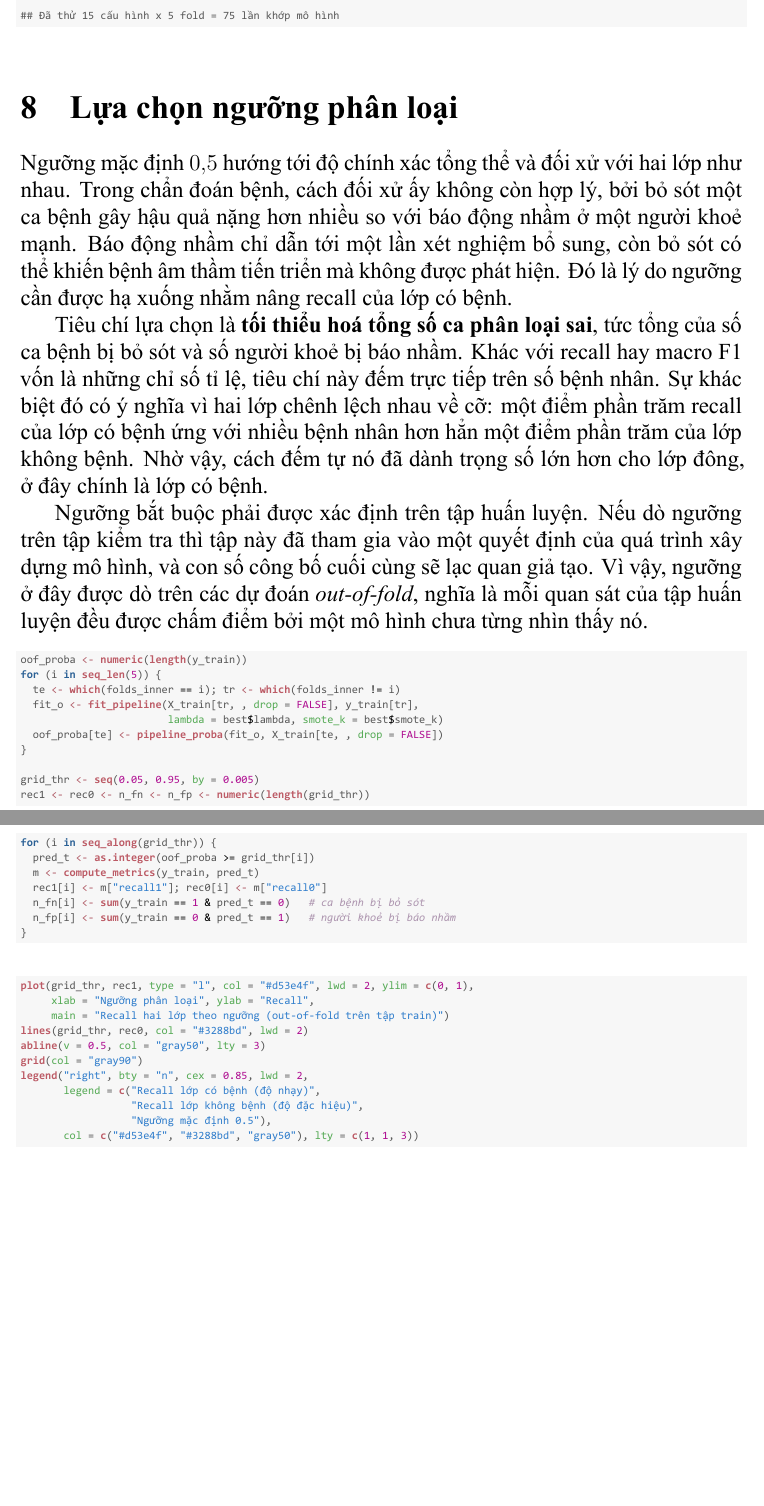
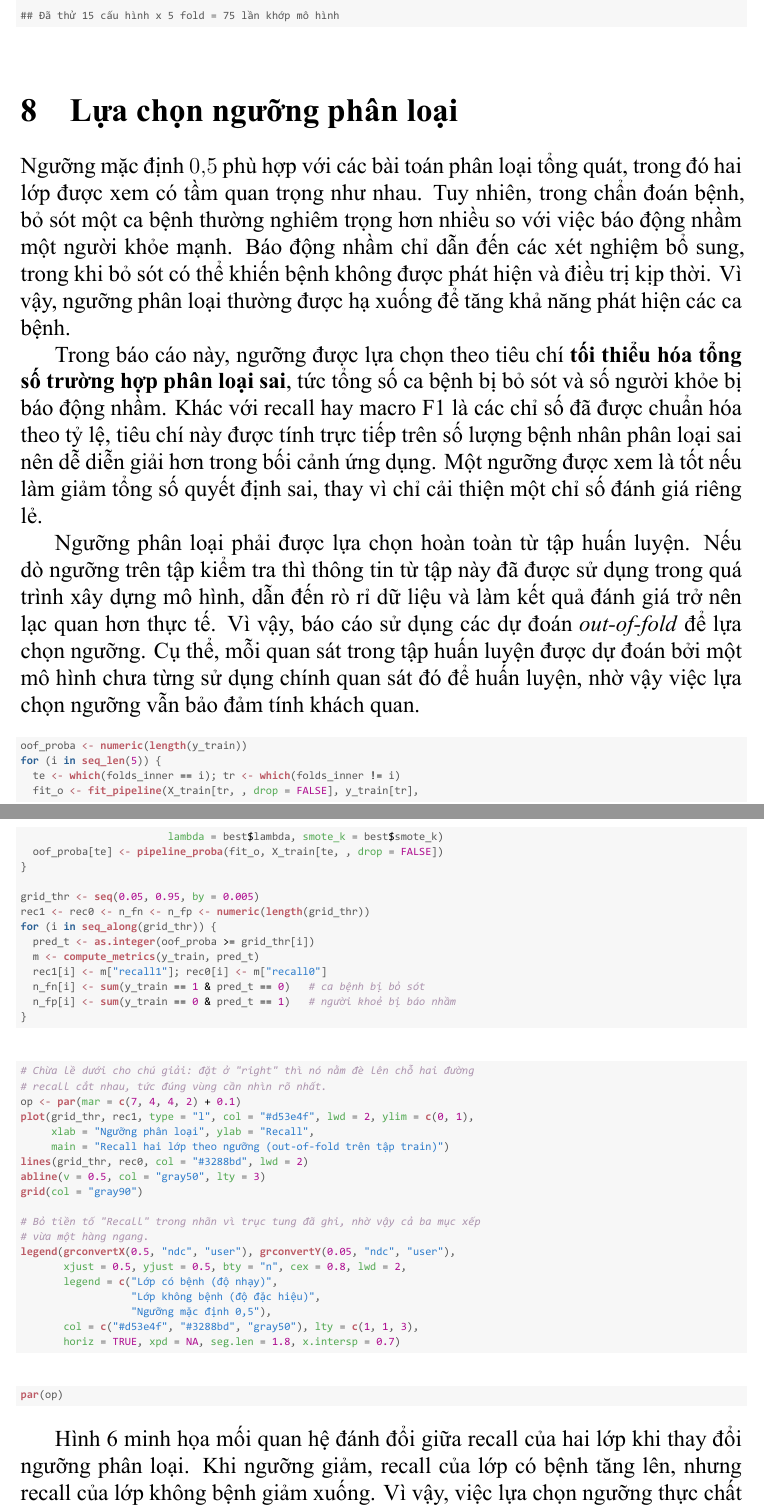
Before and after one commit to thiennguyen37-qn/Bootstrap-and-KFold-validation-with-R, a LaTeX document (tieu_luan.tex): two parts of pages 29 and 30 of 36 before the commit and two parts of pages 29 and 30 of 37 after it, joined at a grey line, cut so that both start at the same text, the shorter picture padded with empty space. The pictures show the PDF file tieu_luan.pdf that the author committed with the source.

Commit message:
Move the threshold plot legend out of the curves
Placing it at "right" put the box over the point where the two recall
curves cross, which is the part of the chart the section is about. Give
the plot a wider bottom margin and anchor the legend below the axis in
device coordinates instead, dropping the redundant "Recall" prefix from
the labels so all three entries fit on one row. cex goes to 0.8 because
0.85 runs the row into the left edge, and fig.height to 4.8 to give back
the height the new margin takes.

Name the training set explicitly in the threshold lookup discussion.
The paragraph cited 51/72/123 and "134 người khỏe" with no anchor, which
reads as if it were the 116-record test set rather than out-of-fold
predictions over the 467 training records.

Also carries the section's hand-edited prose and the rebuilt outputs.

Co-Authored-By: Claude Opus 5 <noreply@anthropic.com>

```diff
--- a/tieu_luan.tex
+++ b/tieu_luan.tex
@@ -1520,27 +1520,29 @@ phần sau kém linh hoạt hơn.
 \section{Lựa chọn ngưỡng phân loại}
 \label{sec:threshold}
 
-Ngưỡng mặc định $0{,}5$ hướng tới độ chính xác tổng thể và đối xử với hai
-lớp như nhau. Trong chẩn đoán bệnh, cách đối xử ấy không còn hợp lý, bởi bỏ
-sót một ca bệnh gây hậu quả nặng hơn nhiều so với báo động nhầm ở một người
-khoẻ mạnh. Báo động nhầm chỉ dẫn tới một lần xét nghiệm bổ sung, còn bỏ sót
-có thể khiến bệnh âm thầm tiến triển mà không được phát hiện. Đó là lý do
-ngưỡng cần được hạ xuống nhằm nâng recall của lớp có bệnh.
-
-Tiêu chí lựa chọn là \textbf{tối thiểu hoá tổng số ca phân loại sai}, tức
-tổng của số ca bệnh bị bỏ sót và số người khoẻ bị báo nhầm. Khác với recall
-hay macro F1 vốn là những chỉ số tỉ lệ, tiêu chí này đếm trực tiếp trên số
-bệnh nhân. Sự khác biệt đó có ý nghĩa vì hai lớp chênh lệch nhau về cỡ: một
-điểm phần trăm recall của lớp có bệnh ứng với nhiều bệnh nhân hơn hẳn một
-điểm phần trăm của lớp không bệnh. Nhờ vậy, cách đếm tự nó đã dành trọng số
-lớn hơn cho lớp đông, ở đây chính là lớp có bệnh.
-
-Ngưỡng bắt buộc phải được xác định trên tập huấn luyện. Nếu dò ngưỡng trên
-tập kiểm tra thì tập này đã tham gia vào một quyết định của quá trình xây
-dựng mô hình, và con số công bố cuối cùng sẽ lạc quan giả tạo. Vì vậy,
-ngưỡng ở đây được dò trên các dự đoán \emph{out-of-fold}, nghĩa là mỗi quan
-sát của tập huấn luyện đều được chấm điểm bởi một mô hình chưa từng nhìn
-thấy nó.
+Ngưỡng mặc định $0{,}5$ phù hợp với các bài toán phân loại tổng quát, trong
+đó hai lớp được xem có tầm quan trọng như nhau. Tuy nhiên, trong chẩn đoán
+bệnh, bỏ sót một ca bệnh thường nghiêm trọng hơn nhiều so với việc báo động
+nhầm một người khỏe mạnh. Báo động nhầm chỉ dẫn đến các xét nghiệm bổ sung,
+trong khi bỏ sót có thể khiến bệnh không được phát hiện và điều trị kịp thời.
+Vì vậy, ngưỡng phân loại thường được hạ xuống để tăng khả năng phát hiện các
+ca bệnh.
+
+Trong báo cáo này, ngưỡng được lựa chọn theo tiêu chí \textbf{tối thiểu hóa
+tổng số trường hợp phân loại sai}, tức tổng số ca bệnh bị bỏ sót và số người
+khỏe bị báo động nhầm. Khác với recall hay macro F1 là các chỉ số đã được
+chuẩn hóa theo tỷ lệ, tiêu chí này được tính trực tiếp trên số lượng bệnh
+nhân phân loại sai nên dễ diễn giải hơn trong bối cảnh ứng dụng. Một ngưỡng
+được xem là tốt nếu làm giảm tổng số quyết định sai, thay vì chỉ cải thiện
+một chỉ số đánh giá riêng lẻ.
+
+Ngưỡng phân loại phải được lựa chọn hoàn toàn từ tập huấn luyện. Nếu dò
+ngưỡng trên tập kiểm tra thì thông tin từ tập này đã được sử dụng trong quá
+trình xây dựng mô hình, dẫn đến rò rỉ dữ liệu và làm kết quả đánh giá trở nên
+lạc quan hơn thực tế. Vì vậy, báo cáo sử dụng các dự đoán \emph{out-of-fold}
+để lựa chọn ngưỡng. Cụ thể, mỗi quan sát trong tập huấn luyện được dự đoán
+bởi một mô hình chưa từng sử dụng chính quan sát đó để huấn luyện, nhờ vậy
+việc lựa chọn ngưỡng vẫn bảo đảm tính khách quan.
 
 \begin{knitrout}\scriptsize
 \definecolor{shadecolor}{rgb}{0.969, 0.969, 0.969}\color{fgcolor}\begin{kframe}
@@ -1569,17 +1571,25 @@ thấy nó.
 \begin{knitrout}\scriptsize
 \definecolor{shadecolor}{rgb}{0.969, 0.969, 0.969}\color{fgcolor}\begin{kframe}
 \begin{alltt}
+\hlcom{# Chừa lề dưới cho chú giải: đặt ở "right" thì nó nằm đè lên chỗ hai đường}
+\hlcom{# recall cắt nhau, tức đúng vùng cần nhìn rõ nhất.}
+\hldef{op} \hlkwb{<-} \hlkwd{par}\hldef{(}\hlkwc{mar} \hldef{=} \hlkwd{c}\hldef{(}\hlnum{7}\hldef{,} \hlnum{4}\hldef{,} \hlnum{4}\hldef{,} \hlnum{2}\hldef{)} \hlopt{+} \hlnum{0.1}\hldef{)}
 \hlkwd{plot}\hldef{(grid_thr, rec1,} \hlkwc{type} \hldef{=} \hlsng{"l"}\hldef{,} \hlkwc{col} \hldef{=} \hlsng{"#d53e4f"}\hldef{,} \hlkwc{lwd} \hldef{=} \hlnum{2}\hldef{,} \hlkwc{ylim} \hldef{=} \hlkwd{c}\hldef{(}\hlnum{0}\hldef{,} \hlnum{1}\hldef{),}
      \hlkwc{xlab} \hldef{=} \hlsng{"Ngưỡng phân loại"}\hldef{,} \hlkwc{ylab} \hldef{=} \hlsng{"Recall"}\hldef{,}
      \hlkwc{main} \hldef{=} \hlsng{"Recall hai lớp theo ngưỡng (out-of-fold trên tập train)"}\hldef{)}
 \hlkwd{lines}\hldef{(grid_thr, rec0,} \hlkwc{col} \hldef{=} \hlsng{"#3288bd"}\hldef{,} \hlkwc{lwd} \hldef{=} \hlnum{2}\hldef{)}
 \hlkwd{abline}\hldef{(}\hlkwc{v} \hldef{=} \hlnum{0.5}\hldef{,} \hlkwc{col} \hldef{=} \hlsng{"gray50"}\hldef{,} \hlkwc{lty} \hldef{=} \hlnum{3}\hldef{)}
 \hlkwd{grid}\hldef{(}\hlkwc{col} \hldef{=} \hlsng{"gray90"}\hldef{)}
-\hlkwd{legend}\hldef{(}\hlsng{"right"}\hldef{,} \hlkwc{bty} \hldef{=} \hlsng{"n"}\hldef{,} \hlkwc{cex} \hldef{=} \hlnum{0.85}\hldef{,} \hlkwc{lwd} \hldef{=} \hlnum{2}\hldef{,}
-       \hlkwc{legend} \hldef{=} \hlkwd{c}\hldef{(}\hlsng{"Recall lớp có bệnh (độ nhạy)"}\hldef{,}
-                  \hlsng{"Recall lớp không bệnh (độ đặc hiệu)"}\hldef{,}
-                  \hlsng{"Ngưỡng mặc định 0.5"}\hldef{),}
-       \hlkwc{col} \hldef{=} \hlkwd{c}\hldef{(}\hlsng{"#d53e4f"}\hldef{,} \hlsng{"#3288bd"}\hldef{,} \hlsng{"gray50"}\hldef{),} \hlkwc{lty} \hldef{=} \hlkwd{c}\hldef{(}\hlnum{1}\hldef{,} \hlnum{1}\hldef{,} \hlnum{3}\hldef{))}
+
+\hlcom{# Bỏ tiền tố "Recall" trong nhãn vì trục tung đã ghi, nhờ vậy cả ba mục xếp}
+\hlcom{# vừa một hàng ngang.}
+\hlkwd{legend}\hldef{(}\hlkwd{grconvertX}\hldef{(}\hlnum{0.5}\hldef{,} \hlsng{"ndc"}\hldef{,} \hlsng{"user"}\hldef{),} \hlkwd{grconvertY}\hldef{(}\hlnum{0.05}\hldef{,} \hlsng{"ndc"}\hldef{,} \hlsng{"user"}\hldef{),}
+       \hlkwc{xjust} \hldef{=} \hlnum{0.5}\hldef{,} \hlkwc{yjust} \hldef{=} \hlnum{0.5}\hldef{,} \hlkwc{bty} \hldef{=} \hlsng{"n"}\hldef{,} \hlkwc{cex} \hldef{=} \hlnum{0.8}\hldef{,} \hlkwc{lwd} \hldef{=} \hlnum{2}\hldef{,}
+       \hlkwc{legend} \hldef{=} \hlkwd{c}\hldef{(}\hlsng{"Lớp có bệnh (độ nhạy)"}\hldef{,}
+                  \hlsng{"Lớp không bệnh (độ đặc hiệu)"}\hldef{,}
+                  \hlsng{"Ngưỡng mặc định 0,5"}\hldef{),}
+       \hlkwc{col} \hldef{=} \hlkwd{c}\hldef{(}\hlsng{"#d53e4f"}\hldef{,} \hlsng{"#3288bd"}\hldef{,} \hlsng{"gray50"}\hldef{),} \hlkwc{lty} \hldef{=} \hlkwd{c}\hldef{(}\hlnum{1}\hldef{,} \hlnum{1}\hldef{,} \hlnum{3}\hldef{),}
+       \hlkwc{horiz} \hldef{=} \hlnum{TRUE}\hldef{,} \hlkwc{xpd} \hldef{=} \hlnum{NA}\hldef{,} \hlkwc{seg.len} \hldef{=} \hlnum{1.8}\hldef{,} \hlkwc{x.intersp} \hldef{=} \hlnum{0.7}\hldef{)}
 \end{alltt}
 \end{kframe}\begin{figure}[ht]
 
@@ -1590,4 +1600,14 @@ thấy nó.
 \caption[Đánh đổi giữa độ nhạy và độ đặc hiệu khi thay đổi ngưỡng phân loại]{Đánh đổi giữa độ nhạy và độ đặc hiệu khi thay đổi ngưỡng phân loại}\label{fig:threshold-plot}
 \end{figure}
 
-\end{knitrout}
+\begin{kframe}\begin{alltt}
+\hlkwd{par}\hldef{(op)}
+\end{alltt}
+\end{kframe}
+\end{knitrout}
+
+Hình~\ref{fig:threshold-plot} minh họa mối quan hệ đánh đổi giữa recall của
+hai lớp khi thay đổi ngưỡng phân loại. Khi ngưỡng giảm, recall của lớp có
+bệnh tăng lên, nhưng recall của lớp không bệnh giảm xuống. Vì vậy, việc lựa
+chọn ngưỡng thực chất là cân bằng giữa hai loại sai sót. Bảng dưới đây trình
+bày kết quả tương ứng tại các ngưỡng khác nhau.
@@ -1653 +1662,0 @@ quan giữa hai loại lỗi: số ca bệnh bị bỏ sót giờ đã ít hơn
-báo nhầm.
@@ -1660 +1662,0 @@ nguyên $0{,}500$ thì độ đặc hiệu đạt $0{,}769$, song cái giá ph
-ca bệnh không được phát hiện.
@@ -1660,0 +1667,3 @@ ca bệnh không được phát hiện.
+đã là 129. Như vậy, ngưỡng $0{,}330$ không chỉ làm giảm tổng số trường hợp
+phân loại sai mà còn giảm đáng kể số ca bệnh bị bỏ sót, đổi lại số người khỏe
+bị báo động nhầm tăng lên.
```
Also changed, not shown: figure/tl-boot-hist-1.pdf, figure/tl-boxplot-log-1.pdf, figure/tl-boxplot-raw-1.pdf, figure/tl-corr-heatmap-1.pdf, figure/tl-forest-plot-1.pdf, figure/tl-target-dist-1.pdf, figure/tl-threshold-plot-1.pdf, tieu_luan.pdf, tieu_luan.tex (27 more changed lines), 1 other file.
